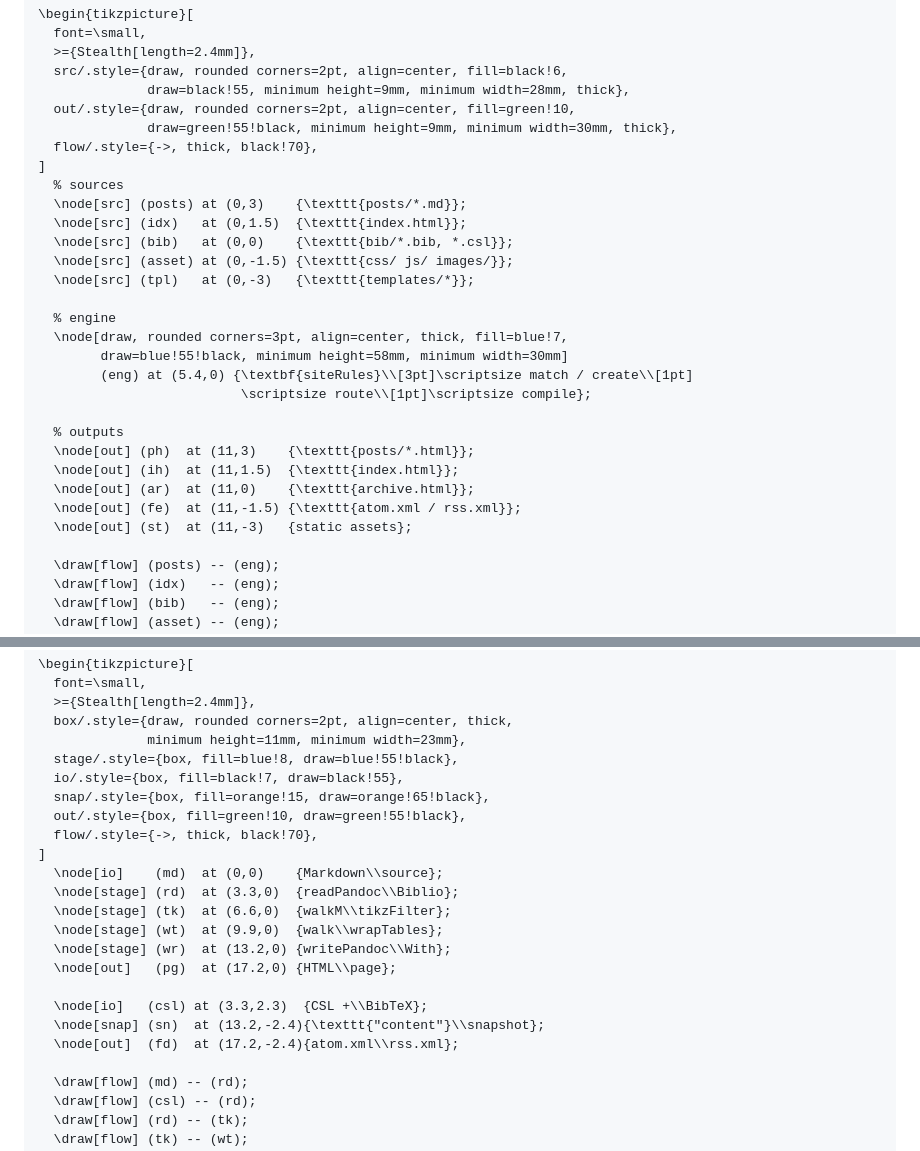
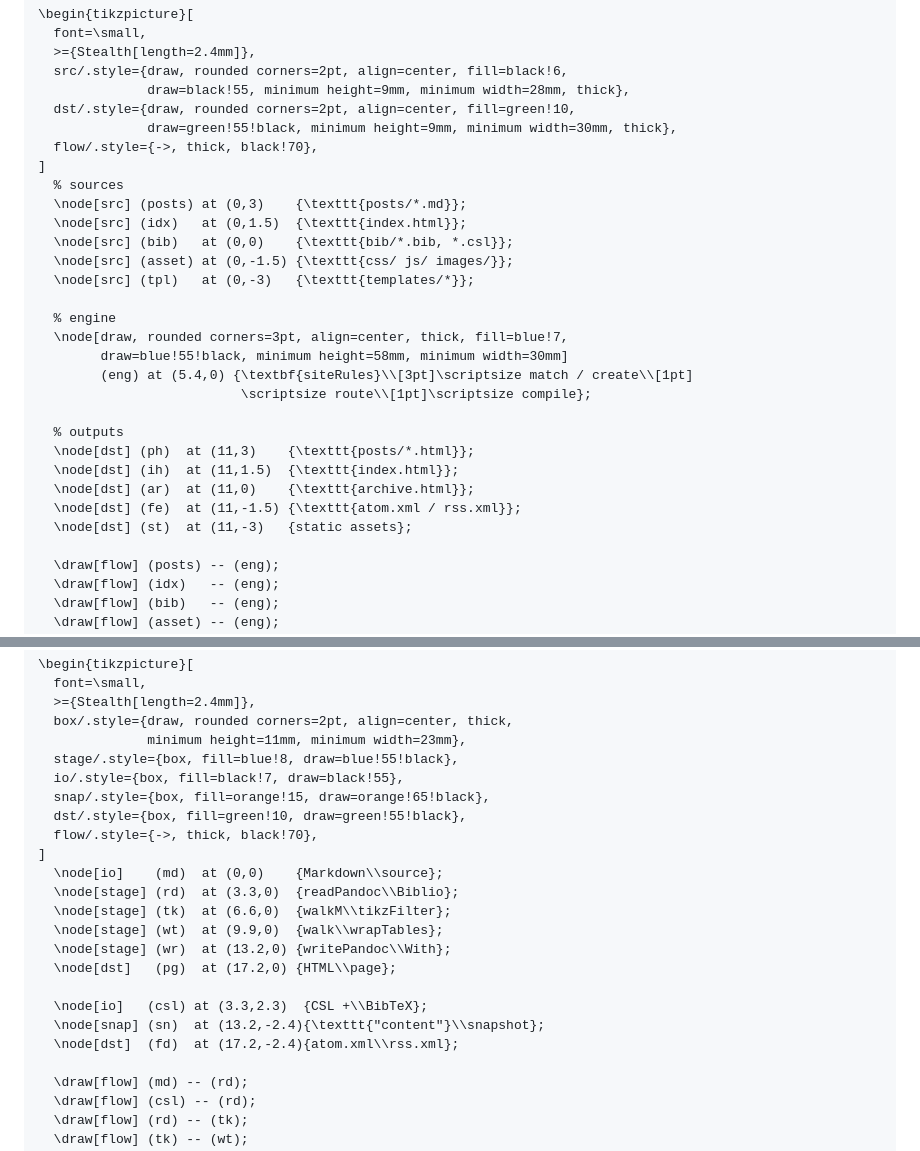
Before and after one commit to noprofits-org/blog, a Markdown page: posts/2026-06-24-anatomy-of-a-hakyll-site.md, 2 parts joined by grey strips. Drawn GitHub-style.

Commit message:
Fix TikZ render failure in Figures 1 and 2 (out style name collision) (#57)

```diff
--- a/posts/2026-06-24-anatomy-of-a-hakyll-site.md
+++ b/posts/2026-06-24-anatomy-of-a-hakyll-site.md
@@ -77,7 +77,7 @@ middle, the generated site on the right.
   >={Stealth[length=2.4mm]},
   src/.style={draw, rounded corners=2pt, align=center, fill=black!6,
               draw=black!55, minimum height=9mm, minimum width=28mm, thick},
-  out/.style={draw, rounded corners=2pt, align=center, fill=green!10,
+  dst/.style={draw, rounded corners=2pt, align=center, fill=green!10,
               draw=green!55!black, minimum height=9mm, minimum width=30mm, thick},
   flow/.style={->, thick, black!70},
 ]
@@ -95,11 +95,11 @@ middle, the generated site on the right.
                           \scriptsize route\\[1pt]\scriptsize compile};
 
   % outputs
-  \node[out] (ph)  at (11,3)    {\texttt{posts/*.html}};
-  \node[out] (ih)  at (11,1.5)  {\texttt{index.html}};
-  \node[out] (ar)  at (11,0)    {\texttt{archive.html}};
-  \node[out] (fe)  at (11,-1.5) {\texttt{atom.xml / rss.xml}};
-  \node[out] (st)  at (11,-3)   {static assets};
+  \node[dst] (ph)  at (11,3)    {\texttt{posts/*.html}};
+  \node[dst] (ih)  at (11,1.5)  {\texttt{index.html}};
+  \node[dst] (ar)  at (11,0)    {\texttt{archive.html}};
+  \node[dst] (fe)  at (11,-1.5) {\texttt{atom.xml / rss.xml}};
+  \node[dst] (st)  at (11,-3)   {static assets};
 
   \draw[flow] (posts) -- (eng);
   \draw[flow] (idx)   -- (eng);
@@ -555,7 +555,7 @@ the templates, and is reloaded by the feeds.
   stage/.style={box, fill=blue!8, draw=blue!55!black},
   io/.style={box, fill=black!7, draw=black!55},
   snap/.style={box, fill=orange!15, draw=orange!65!black},
-  out/.style={box, fill=green!10, draw=green!55!black},
+  dst/.style={box, fill=green!10, draw=green!55!black},
   flow/.style={->, thick, black!70},
 ]
   \node[io]    (md)  at (0,0)    {Markdown\\source};
@@ -563,11 +563,11 @@ the templates, and is reloaded by the feeds.
   \node[stage] (tk)  at (6.6,0)  {walkM\\tikzFilter};
   \node[stage] (wt)  at (9.9,0)  {walk\\wrapTables};
   \node[stage] (wr)  at (13.2,0) {writePandoc\\With};
-  \node[out]   (pg)  at (17.2,0) {HTML\\page};
+  \node[dst]   (pg)  at (17.2,0) {HTML\\page};
 
   \node[io]   (csl) at (3.3,2.3)  {CSL +\\BibTeX};
   \node[snap] (sn)  at (13.2,-2.4){\texttt{"content"}\\snapshot};
-  \node[out]  (fd)  at (17.2,-2.4){atom.xml\\rss.xml};
+  \node[dst]  (fd)  at (17.2,-2.4){atom.xml\\rss.xml};
 
   \draw[flow] (md) -- (rd);
   \draw[flow] (csl) -- (rd);
```
